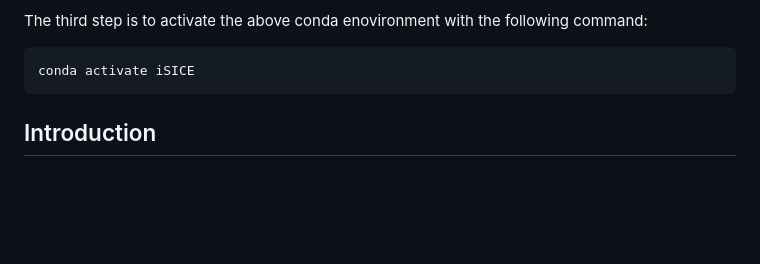
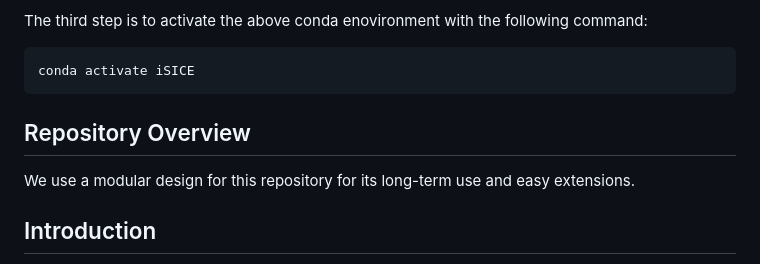
Before and after one commit to csiro-robotics/iSICE, a Markdown page: README.md, the part around the change. Rendered like a GitHub page; blank space fills up the shorter version.

````diff
--- a/README.md
+++ b/README.md
@@ -40,7 +40,8 @@ The third step is to activate the above conda enovironment with the following co
 conda activate iSICE
 ```
 
-
+## Repository Overview
+We use a modular design for this repository for its long-term use and easy extensions.
 
 
 
````
